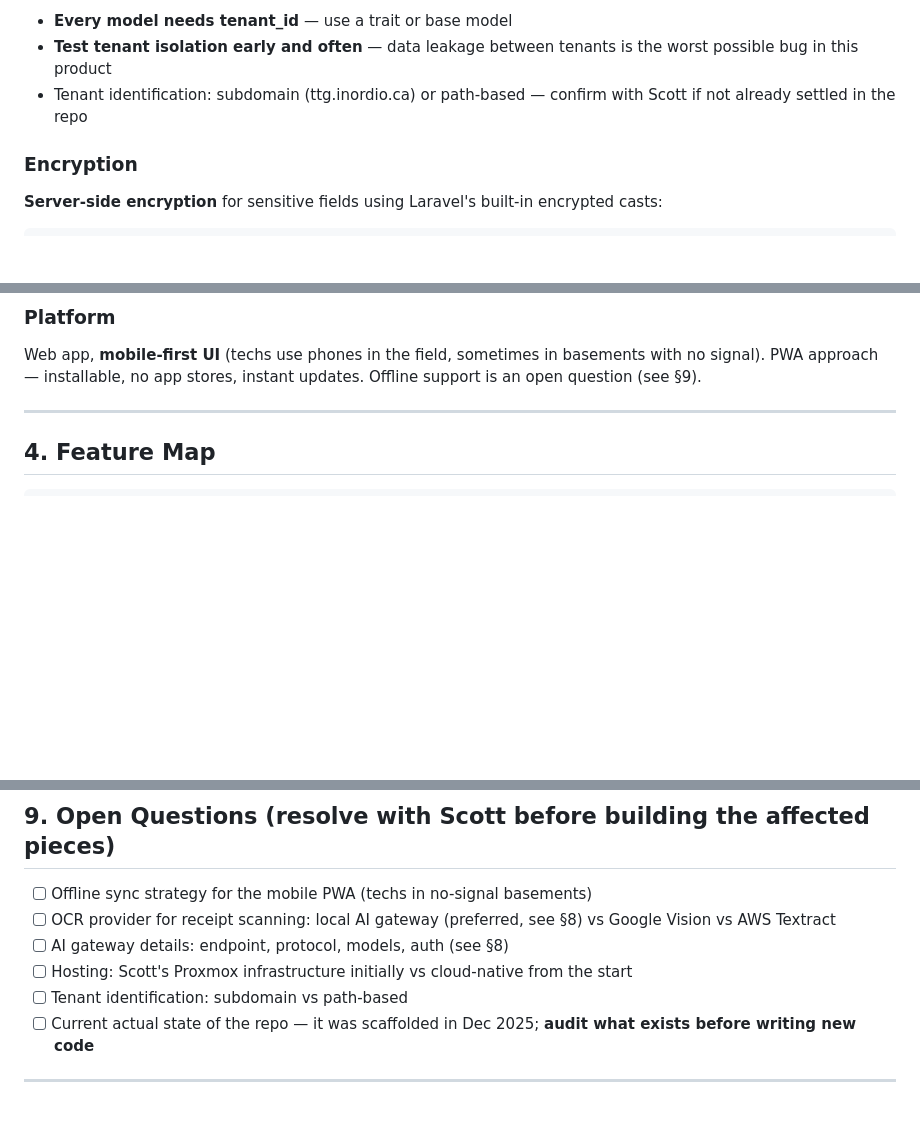
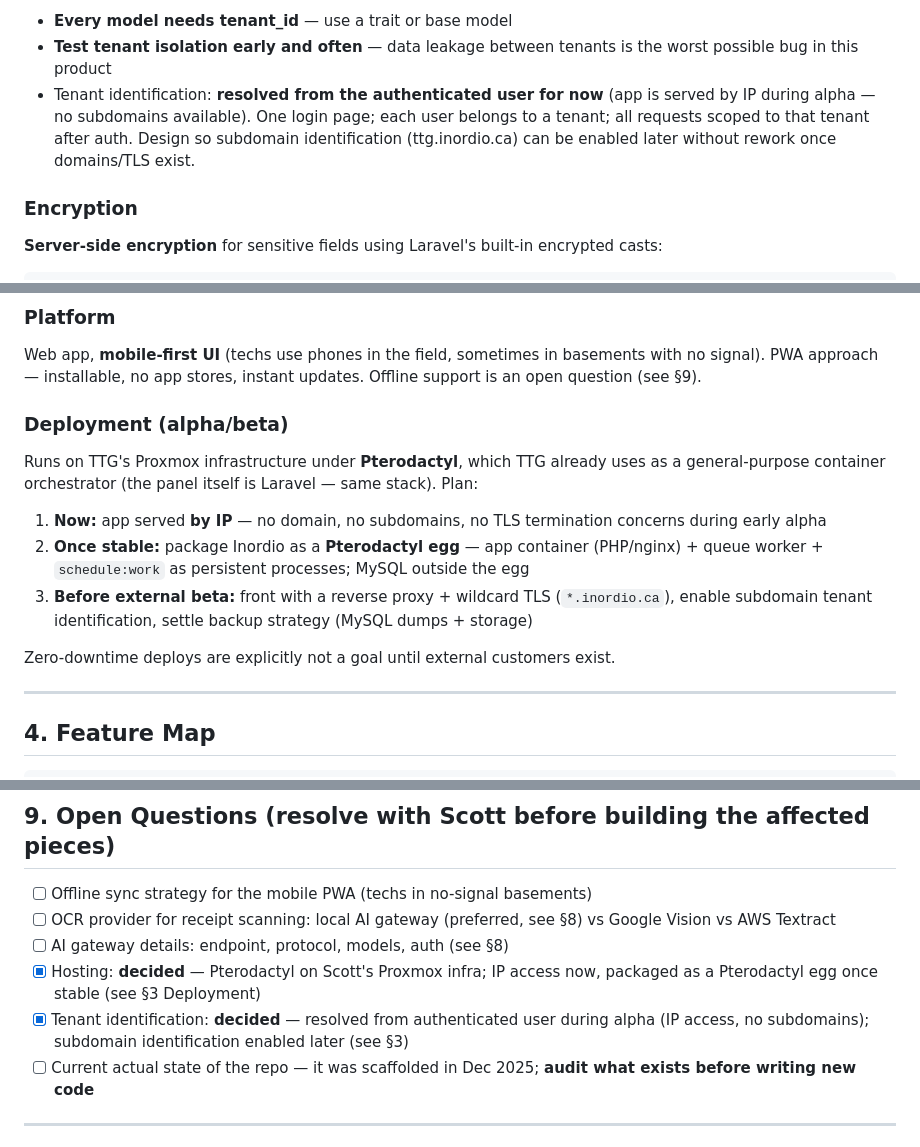
Before and after one commit to TTGDevX/Inordio, a Markdown page: PROJECT-BRIEF.md, 3 parts joined by grey strips. Drawn GitHub-style; blank space fills up the shorter version.

Commit message:
Brief: hosting decided (Pterodactyl on Proxmox, IP now, egg later); tenant ID from authenticated user during alpha
Co-Authored-By: Claude Fable 5 <noreply@anthropic.com>

```diff
--- a/PROJECT-BRIEF.md
+++ b/PROJECT-BRIEF.md
@@ -85,7 +85,7 @@ php artisan serve
 Rules:
 - **Every model needs tenant_id** — use a trait or base model
 - **Test tenant isolation early and often** — data leakage between tenants is the worst possible bug in this product
-- Tenant identification: subdomain (ttg.inordio.ca) or path-based — confirm with Scott if not already settled in the repo
+- Tenant identification: **resolved from the authenticated user for now** (app is served by IP during alpha — no subdomains available). One login page; each user belongs to a tenant; all requests scoped to that tenant after auth. Design so subdomain identification (ttg.inordio.ca) can be enabled later without rework once domains/TLS exist.
 
 ### Encryption
 **Server-side encryption** for sensitive fields using Laravel's built-in encrypted casts:
@@ -103,6 +103,15 @@ Everything is built **natively in Inordio as a single codebase**. Do not fork or
 
 ### Platform
 Web app, **mobile-first UI** (techs use phones in the field, sometimes in basements with no signal). PWA approach — installable, no app stores, instant updates. Offline support is an open question (see §9).
+
+### Deployment (alpha/beta)
+Runs on TTG's Proxmox infrastructure under **Pterodactyl**, which TTG already uses as a general-purpose container orchestrator (the panel itself is Laravel — same stack). Plan:
+
+1. **Now:** app served **by IP** — no domain, no subdomains, no TLS termination concerns during early alpha
+2. **Once stable:** package Inordio as a **Pterodactyl egg** — app container (PHP/nginx) + queue worker + `schedule:work` as persistent processes; MySQL outside the egg
+3. **Before external beta:** front with a reverse proxy + wildcard TLS (`*.inordio.ca`), enable subdomain tenant identification, settle backup strategy (MySQL dumps + storage)
+
+Zero-downtime deploys are explicitly not a goal until external customers exist.
 
 ---
 
@@ -294,8 +303,8 @@ Architecture rule: Inordio talks to a single internal `AiGateway` service class
 - [ ] Offline sync strategy for the mobile PWA (techs in no-signal basements)
 - [ ] OCR provider for receipt scanning: local AI gateway (preferred, see §8) vs Google Vision vs AWS Textract
 - [ ] AI gateway details: endpoint, protocol, models, auth (see §8)
-- [ ] Hosting: Scott's Proxmox infrastructure initially vs cloud-native from the start
-- [ ] Tenant identification: subdomain vs path-based
+- [x] Hosting: **decided** — Pterodactyl on Scott's Proxmox infra; IP access now, packaged as a Pterodactyl egg once stable (see §3 Deployment)
+- [x] Tenant identification: **decided** — resolved from authenticated user during alpha (IP access, no subdomains); subdomain identification enabled later (see §3)
 - [ ] Current actual state of the repo — it was scaffolded in Dec 2025; **audit what exists before writing new code**
 
 ---
```
